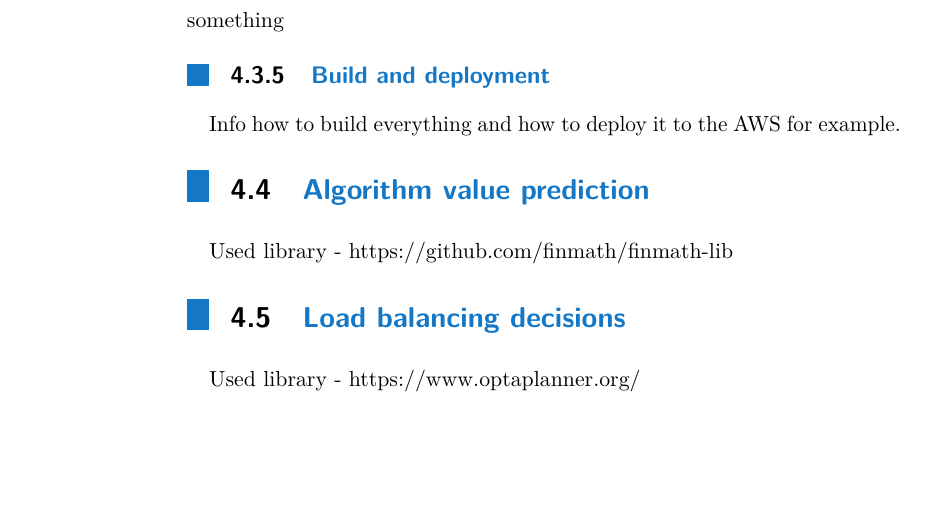
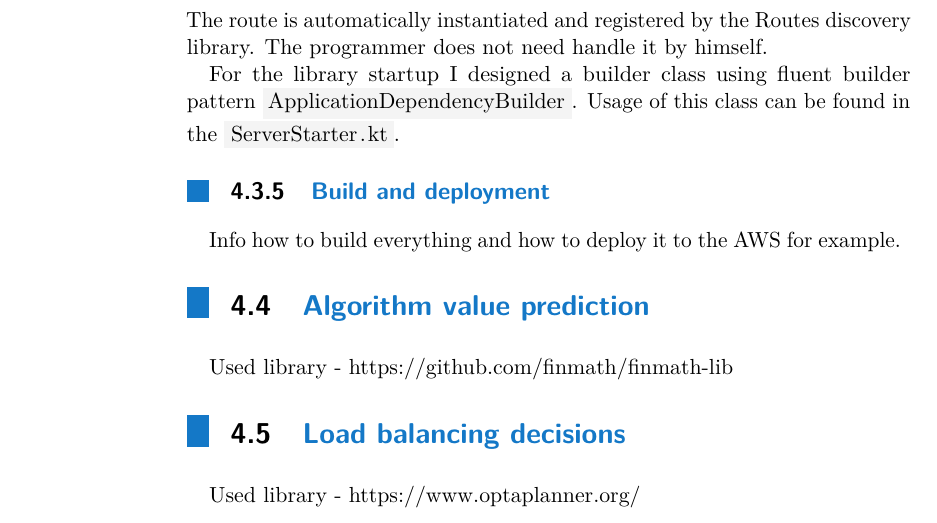
Before and after one commit to LukasForst/bachelor-thesis-text, a LaTeX thesis (tex/report.tex, which reads tex/txt_s_development_stack.tex): part of page 31 of 37, cut at the place of the change, the shorter picture padded with empty space. Compiled offline with pdfLaTeX.

Commit message:
finalize section about routes discovery

```diff
--- a/tex/txt_s_development_stack.tex
+++ b/tex/txt_s_development_stack.tex
@@ -234,8 +234,11 @@ class HelloRoute(sr: Service) : RouteBase("hello") {
 \end{lstlisting}
 
 \medskip \noindent
-something
+The route is automatically instantiated and registered by the Routes discovery library.
+The programmer does not need handle it by himself.
 
+For the library startup I designed a builder class using fluent builder pattern \inlinecode{ApplicationDependencyBuilder}.
+Usage of this class can be found in the \inlinecode{ServerStarter.kt}.
 
 \subsection{Build and deployment}\label{subsec:build-and-deployment}
 Info how to build everything and how to deploy it to the AWS for example.
```
Also changed, not shown: report.pdf, 1 other file.
